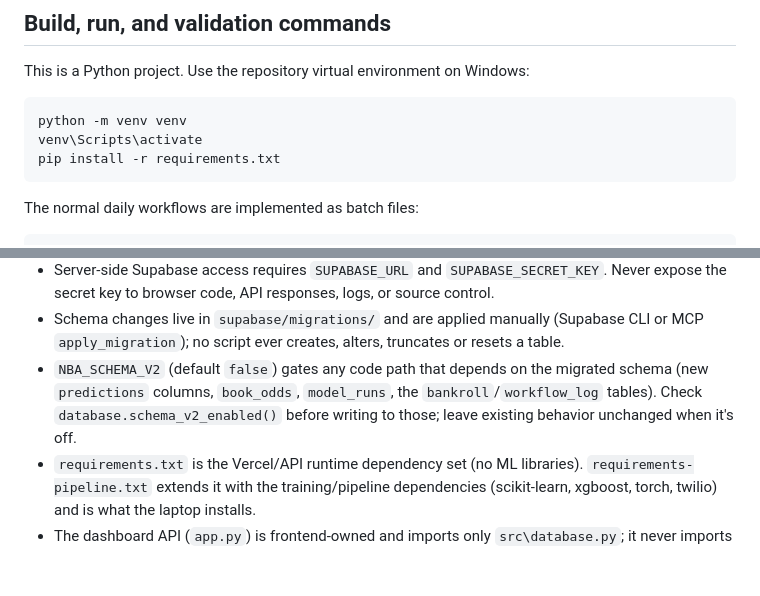
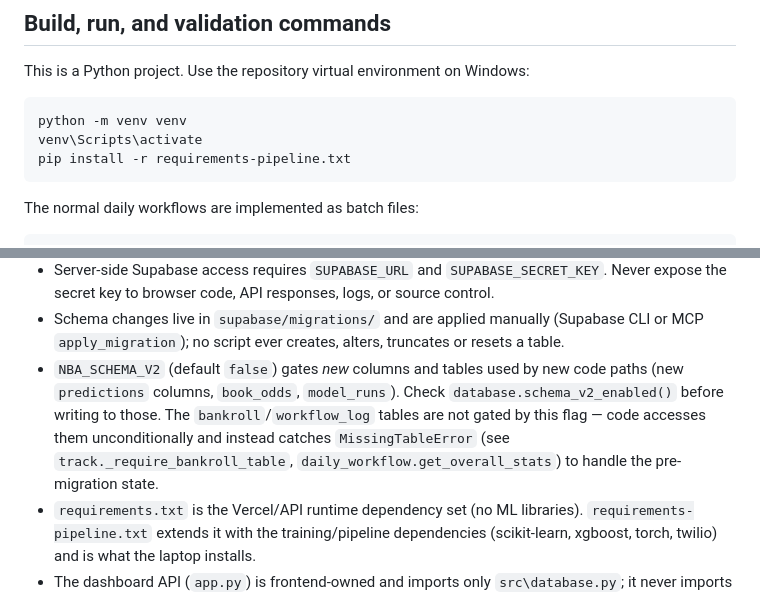
Before and after one commit to noel9ali/nba-predictor, a Markdown page: .github/copilot-instructions.md, 2 parts joined by grey strips. Rendered like a GitHub page; blank space fills up the shorter version.

Commit message:
copilot-instructions.md: pipeline requirements, NBA_SCHEMA_V2 scope
Co-Authored-By: Claude Opus 5.5 <noreply@anthropic.com>

````diff
--- a/.github/copilot-instructions.md
+++ b/.github/copilot-instructions.md
@@ -7,7 +7,7 @@ This is a Python project. Use the repository virtual environment on Windows:
 ```powershell
 python -m venv venv
 venv\Scripts\activate
-pip install -r requirements.txt
+pip install -r requirements-pipeline.txt
 ```
 
 The normal daily workflows are implemented as batch files:
@@ -68,6 +68,6 @@ Individual pipeline stages can be run directly, for example `python src\elo.py`,
 - Keep secrets in `.env`; do not commit `.env`, generated model files, or the local SQLite database fixture. The checked-in `.env.example` is the template for `ODDS_API_KEY`, `SUPABASE_URL`, and `SUPABASE_SECRET_KEY`.
 - Server-side Supabase access requires `SUPABASE_URL` and `SUPABASE_SECRET_KEY`. Never expose the secret key to browser code, API responses, logs, or source control.
 - Schema changes live in `supabase/migrations/` and are applied manually (Supabase CLI or MCP `apply_migration`); no script ever creates, alters, truncates or resets a table.
-- `NBA_SCHEMA_V2` (default `false`) gates any code path that depends on the migrated schema (new `predictions` columns, `book_odds`, `model_runs`, the `bankroll`/`workflow_log` tables). Check `database.schema_v2_enabled()` before writing to those; leave existing behavior unchanged when it's off.
+- `NBA_SCHEMA_V2` (default `false`) gates *new* columns and tables used by new code paths (new `predictions` columns, `book_odds`, `model_runs`). Check `database.schema_v2_enabled()` before writing to those. The `bankroll`/`workflow_log` tables are not gated by this flag — code accesses them unconditionally and instead catches `MissingTableError` (see `track._require_bankroll_table`, `daily_workflow.get_overall_stats`) to handle the pre-migration state.
 - `requirements.txt` is the Vercel/API runtime dependency set (no ML libraries). `requirements-pipeline.txt` extends it with the training/pipeline dependencies (scikit-learn, xgboost, torch, twilio) and is what the laptop installs.
 - The dashboard API (`app.py`) is frontend-owned and imports only `src\database.py`; it never imports `src\model.py`, `src\predict.py` or other pipeline modules directly.
````
